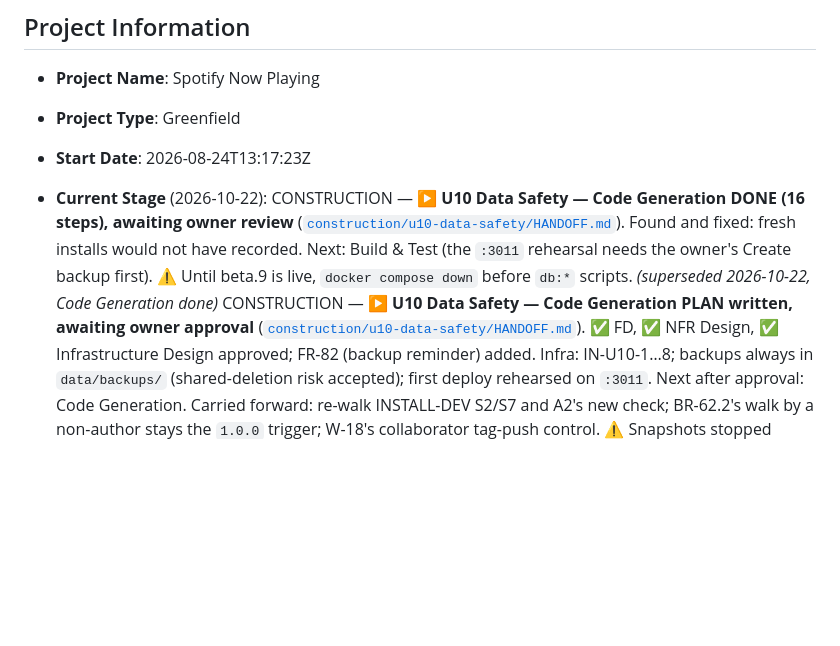
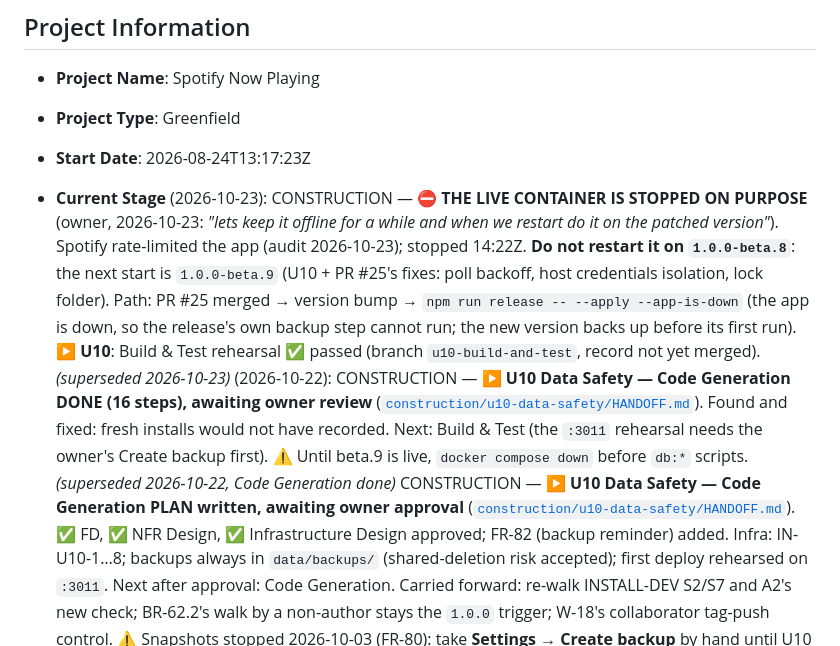
Before and after one commit to kuhndj67/spotify-companion, a Markdown page: aidlc-docs/aidlc-state.md, the part around the change. Rendered like a GitHub page; blank space fills up the shorter version.

Commit message:
State: live container stopped on purpose until beta.9 (owner)
Co-Authored-By: Claude Opus 5.5 <noreply@anthropic.com>

```diff
--- a/aidlc-docs/aidlc-state.md
+++ b/aidlc-docs/aidlc-state.md
@@ -4,7 +4,8 @@
 - **Project Name**: Spotify Now Playing
 - **Project Type**: Greenfield
 - **Start Date**: 2026-08-24T13:17:23Z
-- **Current Stage** (2026-10-22): CONSTRUCTION — **▶ U10 Data Safety — Code Generation DONE (16 steps), awaiting owner review** ([`construction/u10-data-safety/HANDOFF.md`](construction/u10-data-safety/HANDOFF.md)). Found and fixed: fresh installs would not have recorded. Next: Build & Test (the `:3011` rehearsal needs the owner's Create backup first). ⚠️ Until beta.9 is live, `docker compose down` before `db:*` scripts.
+- **Current Stage** (2026-10-23): CONSTRUCTION — ⛔ **THE LIVE CONTAINER IS STOPPED ON PURPOSE** (owner, 2026-10-23: *"lets keep it offline for a while and when we restart do it on the patched version"*). Spotify rate-limited the app (audit 2026-10-23); stopped 14:22Z. **Do not restart it on `1.0.0-beta.8`**: the next start is `1.0.0-beta.9` (U10 + PR #25's fixes: poll backoff, host credentials isolation, lock folder). Path: PR #25 merged → version bump → `npm run release -- --apply --app-is-down` (the app is down, so the release's own backup step cannot run; the new version backs up before its first run). **▶ U10**: Build & Test rehearsal ✅ passed (branch `u10-build-and-test`, record not yet merged).
+  *(superseded 2026-10-23)* (2026-10-22): CONSTRUCTION — **▶ U10 Data Safety — Code Generation DONE (16 steps), awaiting owner review** ([`construction/u10-data-safety/HANDOFF.md`](construction/u10-data-safety/HANDOFF.md)). Found and fixed: fresh installs would not have recorded. Next: Build & Test (the `:3011` rehearsal needs the owner's Create backup first). ⚠️ Until beta.9 is live, `docker compose down` before `db:*` scripts.
   *(superseded 2026-10-22, Code Generation done)* CONSTRUCTION — **▶ U10 Data Safety — Code Generation PLAN written, awaiting owner approval** ([`construction/u10-data-safety/HANDOFF.md`](construction/u10-data-safety/HANDOFF.md)). ✅ FD, ✅ NFR Design, ✅ Infrastructure Design approved; FR-82 (backup reminder) added. Infra: IN-U10-1…8; backups always in `data/backups/` (shared-deletion risk accepted); first deploy rehearsed on `:3011`. Next after approval: Code Generation. Carried forward: re-walk INSTALL-DEV S2/S7 and A2's new check; BR-62.2's walk by a non-author stays the `1.0.0` trigger; W-18's collaborator tag-push control. ⚠️ Snapshots stopped 2026-10-03 (FR-80): take **Settings → Create backup** by hand until U10 ships.
   *(superseded 2026-10-22, Infrastructure Design)* CONSTRUCTION — **▶ U10 Data Safety — NFR Design WRITTEN, awaiting owner approval** ([`construction/u10-data-safety/HANDOFF.md`](construction/u10-data-safety/HANDOFF.md)). ✅ FD approved (BR-78…BR-86; FR-56/76/79/80 amended; US-33). NFR: P-76…P-87, LC-69…LC-80, PBT-79…PBT-89; lock 5 s / 30 s; free-space check; always-visible **Status** light and a **Diagnostics** header button (FR-63 amended). Next after approval: Infrastructure Design → Code Generation.
   *(superseded 2026-10-22, NFR Design)* CONSTRUCTION — **▶ U10 Data Safety — Functional Design WRITTEN, awaiting owner approval** ([`construction/u10-data-safety/HANDOFF.md`](construction/u10-data-safety/HANDOFF.md)). Q1–Q6 all A; BR-78…BR-86; FR-56/76/79/80 amended; US-33. Next after approval: NFR Design → Infrastructure Design → Code Generation. Carried forward: re-walk INSTALL-DEV S2/S7 and A2's new check; BR-62.2's walk by a non-author stays the `1.0.0` trigger; W-18's collaborator tag-push control. ⚠️ Snapshots stopped 2026-10-03 (FR-80): take **Settings → Create backup** by hand until U10 ships.
```
